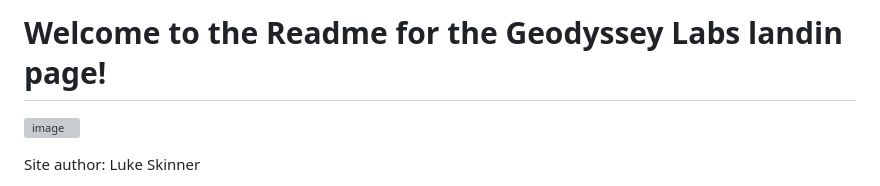
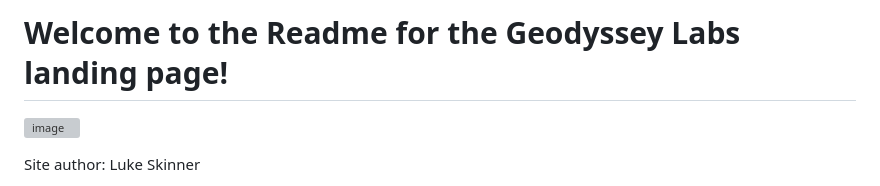
Before and after one commit to laskinner/geodyssay-labs-landing, a Markdown page: README.md, the part around the change. Drawn GitHub-style; grey boxes are pictures that could not be loaded.

Commit message:
Fixed typo

```diff
--- a/README.md
+++ b/README.md
@@ -1,4 +1,4 @@
-# Welcome to the Readme for the Geodyssey Labs landin page!
+# Welcome to the Readme for the Geodyssey Labs landing page!
 ![image](https://github.com/laskinner/geodyssay-labs-landing/assets/1858258/d3d74ee0-74a7-4ae7-868e-a4f5ffd211f7)
 
 Site author: Luke Skinner
```
